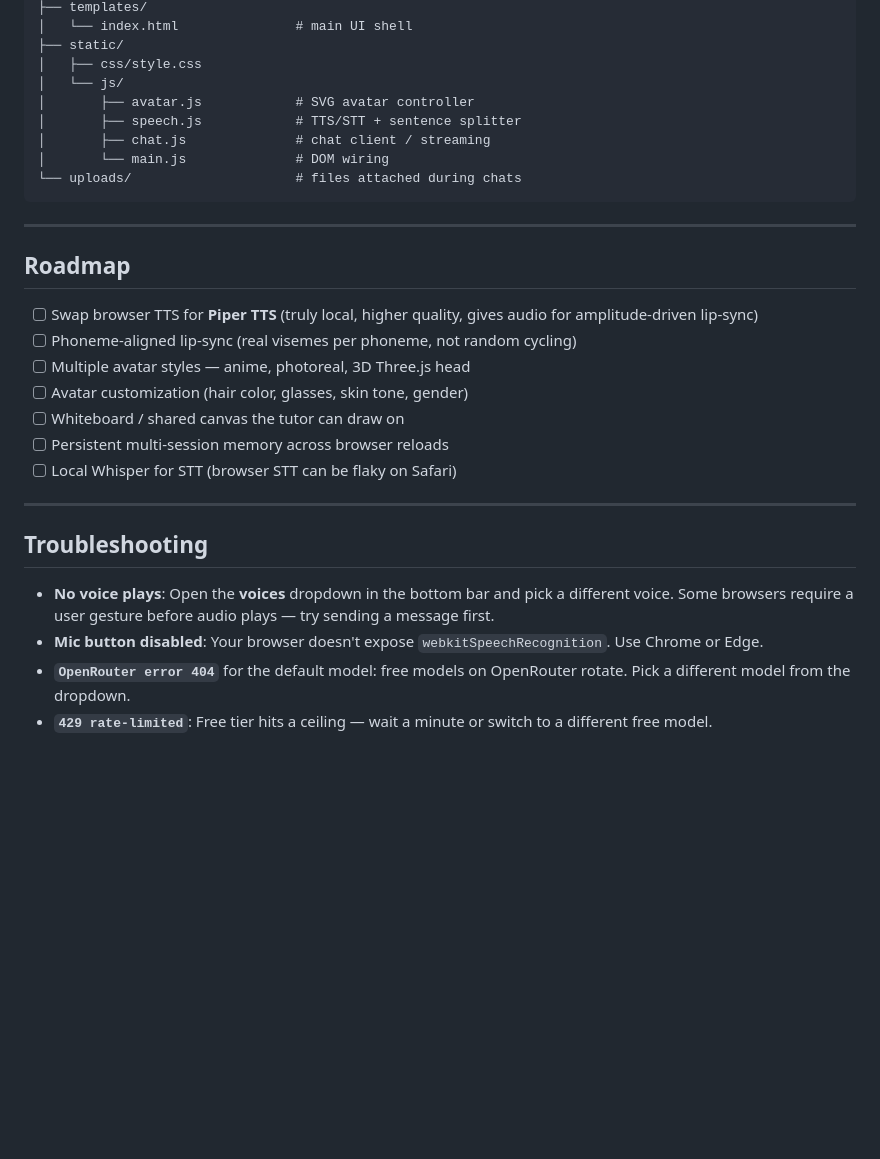
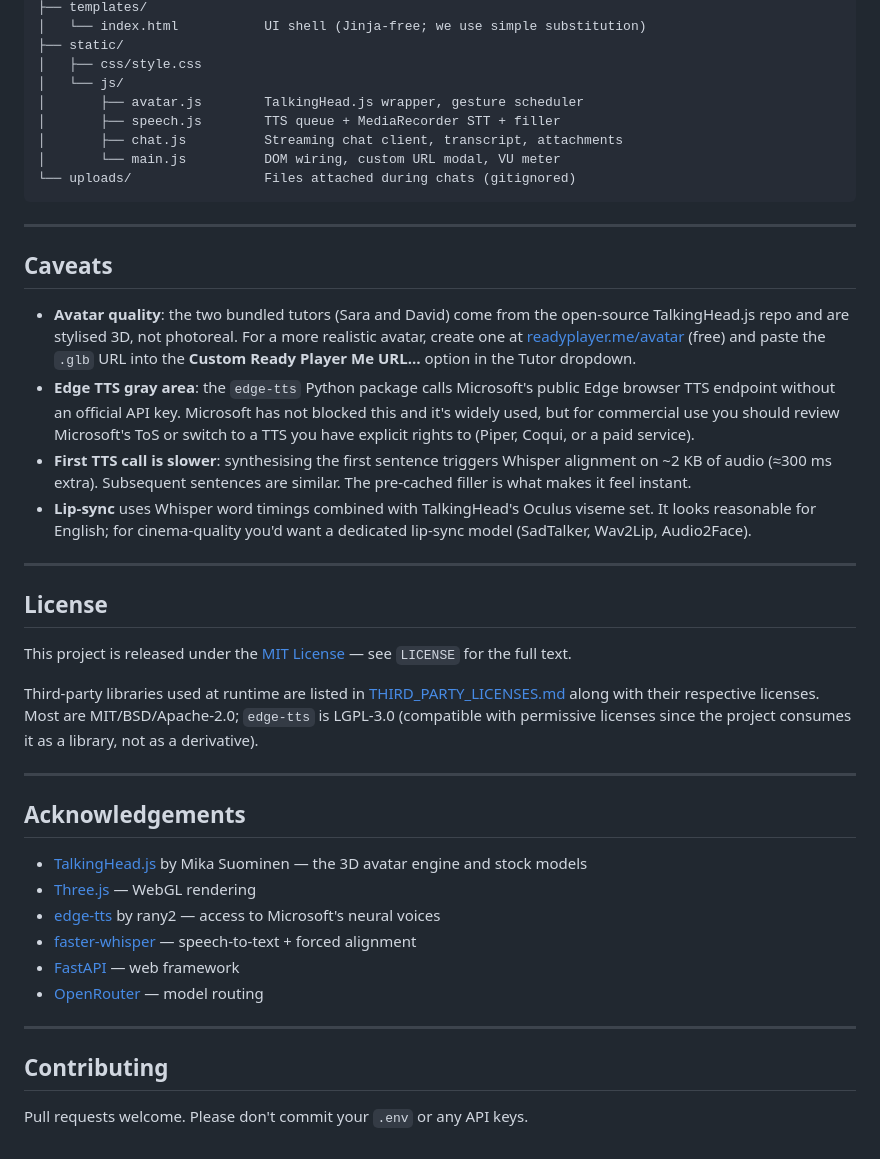
Before and after one commit to ItsPranavz/livetutor-ai, a Markdown page: README.md, the part around one of its changes. GitHub-like rendering; blank space fills up the shorter version.

````diff
--- a/README.md
+++ b/README.md
@@ -122,32 +155,45 @@ LiveTutor AI/
 ├── templates/
-│   └── index.html               # main UI shell
+│   └── index.html           UI shell (Jinja-free; we use simple substitution)
 ├── static/
 │   ├── css/style.css
 │   └── js/
-│       ├── avatar.js            # SVG avatar controller
-│       ├── speech.js            # TTS/STT + sentence splitter
-│       ├── chat.js              # chat client / streaming
-│       └── main.js              # DOM wiring
-└── uploads/                     # files attached during chats
+│       ├── avatar.js        TalkingHead.js wrapper, gesture scheduler
+│       ├── speech.js        TTS queue + MediaRecorder STT + filler
+│       ├── chat.js          Streaming chat client, transcript, attachments
+│       └── main.js          DOM wiring, custom URL modal, VU meter
+└── uploads/                 Files attached during chats (gitignored)
 ```
 
 ---
 
-## Roadmap
+## Caveats
 
-- [ ] Swap browser TTS for **Piper TTS** (truly local, higher quality, gives audio for amplitude-driven lip-sync)
-- [ ] Phoneme-aligned lip-sync (real visemes per phoneme, not random cycling)
-- [ ] Multiple avatar styles — anime, photoreal, 3D Three.js head
-- [ ] Avatar customization (hair color, glasses, skin tone, gender)
-- [ ] Whiteboard / shared canvas the tutor can draw on
-- [ ] Persistent multi-session memory across browser reloads
-- [ ] Local Whisper for STT (browser STT can be flaky on Safari)
+- **Avatar quality**: the two bundled tutors (Sara and David) come from the open-source TalkingHead.js repo and are stylised 3D, not photoreal. For a more realistic avatar, create one at [readyplayer.me/avatar](https://readyplayer.me/avatar) (free) and paste the `.glb` URL into the **Custom Ready Player Me URL…** option in the Tutor dropdown.
+- **Edge TTS gray area**: the `edge-tts` Python package calls Microsoft's public Edge browser TTS endpoint without an official API key. Microsoft has not blocked this and it's widely used, but for commercial use you should review Microsoft's ToS or switch to a TTS you have explicit rights to (Piper, Coqui, or a paid service).
+- **First TTS call is slower**: synthesising the first sentence triggers Whisper alignment on ~2 KB of audio (≈300 ms extra). Subsequent sentences are similar. The pre-cached filler is what makes it feel instant.
+- **Lip-sync** uses Whisper word timings combined with TalkingHead's Oculus viseme set. It looks reasonable for English; for cinema-quality you'd want a dedicated lip-sync model (SadTalker, Wav2Lip, Audio2Face).
 
 ---
 
-## Troubleshooting
+## License
 
-- **No voice plays**: Open the **voices** dropdown in the bottom bar and pick a different voice. Some browsers require a user gesture before audio plays — try sending a message first.
-- **Mic button disabled**: Your browser doesn't expose `webkitSpeechRecognition`. Use Chrome or Edge.
-- **`OpenRouter error 404`** for the default model: free models on OpenRouter rotate. Pick a different model from the dropdown.
-- **`429 rate-limited`**: Free tier hits a ceiling — wait a minute or switch to a different free model.
+This project is released under the [MIT License](LICENSE) — see `LICENSE` for the full text.
+
+Third-party libraries used at runtime are listed in [THIRD_PARTY_LICENSES.md](THIRD_PARTY_LICENSES.md) along with their respective licenses. Most are MIT/BSD/Apache-2.0; `edge-tts` is LGPL-3.0 (compatible with permissive licenses since the project consumes it as a library, not as a derivative).
+
+---
+
+## Acknowledgements
+
+- [TalkingHead.js](https://github.com/met4citizen/TalkingHead) by Mika Suominen — the 3D avatar engine and stock models
+- [Three.js](https://threejs.org/) — WebGL rendering
+- [edge-tts](https://github.com/rany2/edge-tts) by rany2 — access to Microsoft's neural voices
+- [faster-whisper](https://github.com/SYSTRAN/faster-whisper) — speech-to-text + forced alignment
+- [FastAPI](https://fastapi.tiangolo.com/) — web framework
+- [OpenRouter](https://openrouter.ai/) — model routing
+
+---
+
+## Contributing
+
+Pull requests welcome. Please don't commit your `.env` or any API keys.
````
Also changed, not shown: other parts of README.md (+96 -63 lines), THIRD_PARTY_LICENSES.md (added, +58 -0 lines).
